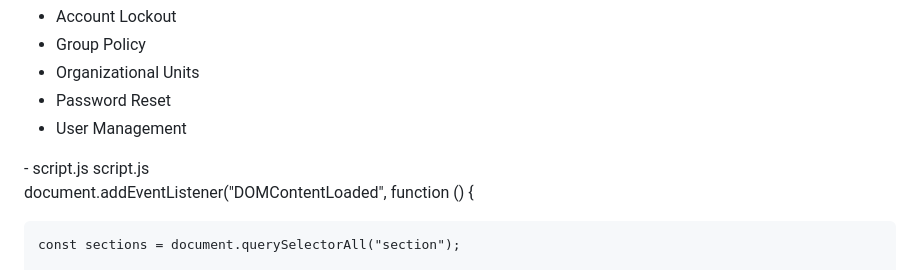
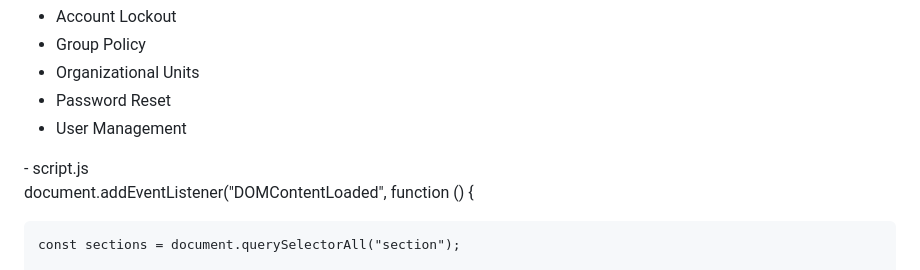
Before and after one commit to olayinkashittu/it-troubleshooting-guides, a Markdown page: README.md, the part around the change. Drawn GitHub-style.

Commit message:
Remove script.js reference from README.md

```diff
--- a/README.md
+++ b/README.md
@@ -106,7 +106,6 @@
 </body>
 </html>
 - script.js
-script.js
 
 document.addEventListener("DOMContentLoaded", function () {
 
```
